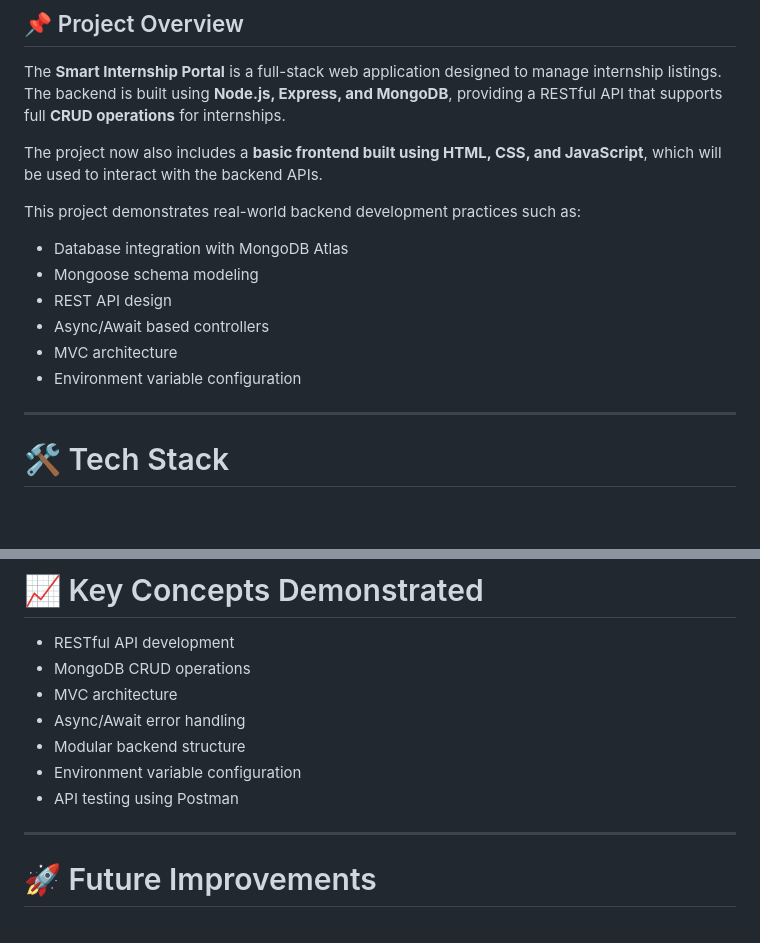
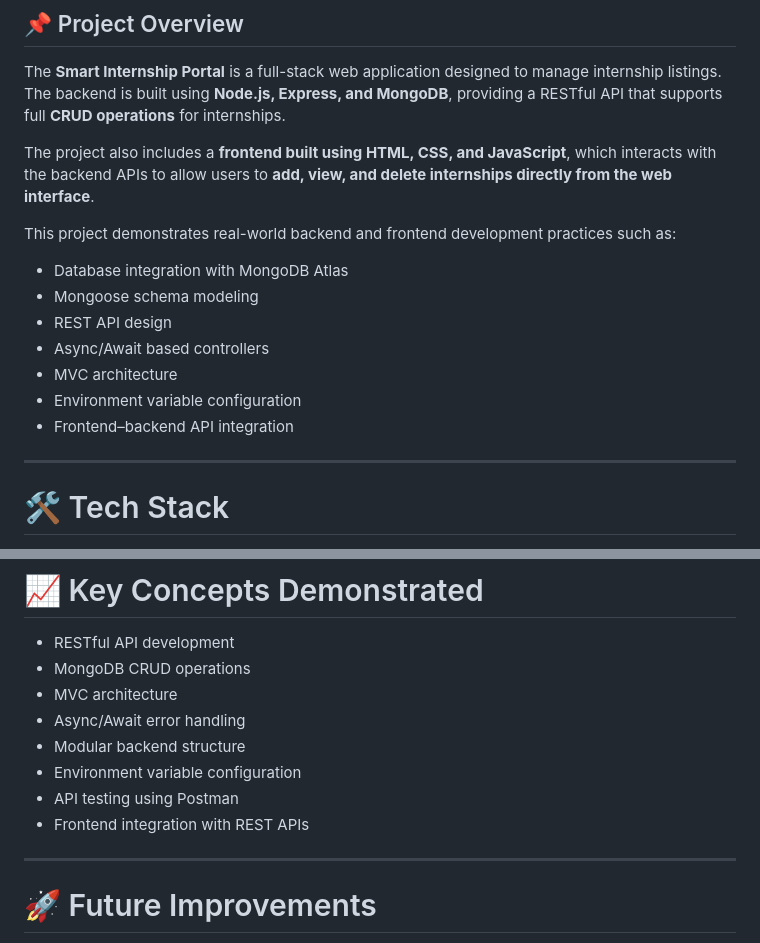
Before and after one commit to shreyanshi-gupta/smart-internship-portal, a Markdown page: README.md, 2 parts joined by grey strips. Rendered like a GitHub page; blank space fills up the shorter version.

Commit message:
Updated README with frontend integration

```diff
--- a/README.md
+++ b/README.md
@@ -5,9 +5,9 @@
 The **Smart Internship Portal** is a full-stack web application designed to manage internship listings.
 The backend is built using **Node.js, Express, and MongoDB**, providing a RESTful API that supports full **CRUD operations** for internships.
 
-The project now also includes a **basic frontend built using HTML, CSS, and JavaScript**, which will be used to interact with the backend APIs.
+The project also includes a **frontend built using HTML, CSS, and JavaScript**, which interacts with the backend APIs to allow users to **add, view, and delete internships directly from the web interface**.
 
-This project demonstrates real-world backend development practices such as:
+This project demonstrates real-world backend and frontend development practices such as:
 
 * Database integration with MongoDB Atlas
 * Mongoose schema modeling
@@ -15,6 +15,7 @@ This project demonstrates real-world backend development practices such as:
 * Async/Await based controllers
 * MVC architecture
 * Environment variable configuration
+* Frontend–backend API integration
 
 ---
 
@@ -203,6 +205,7 @@ The following operations were verified:
 * Modular backend structure
 * Environment variable configuration
 * API testing using Postman
+* Frontend integration with REST APIs
 
 ---
 
```
Also changed, not shown: other parts of README.md (+8 -0 lines).
